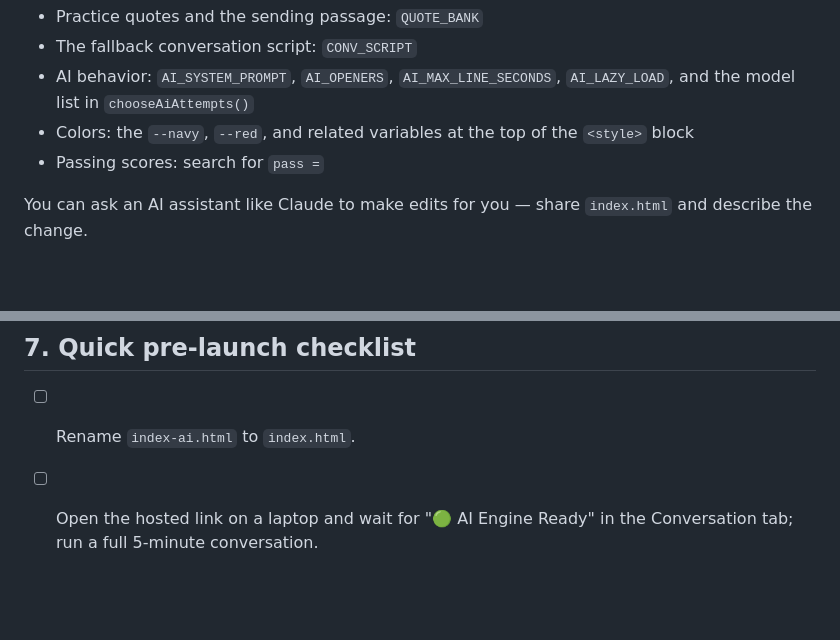
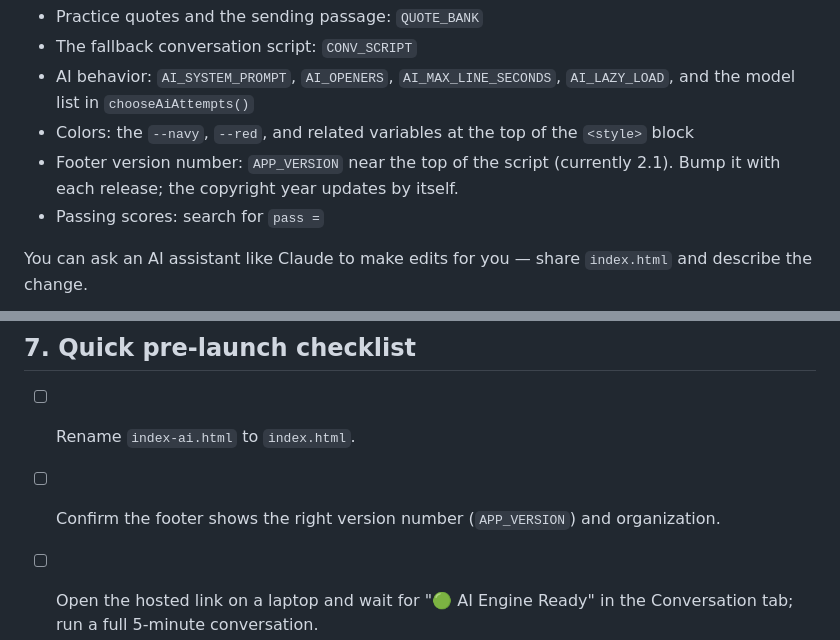
Before and after one commit to troop10rwc/morse-strip-test, a Markdown page: DEPLOYMENT_GUIDE.md, 2 parts joined by grey strips. GitHub-like rendering; blank space fills up the shorter version.

Commit message:
Update footer version number instructions
Added note about updating footer version number in the deployment guide.

```diff
--- a/DEPLOYMENT_GUIDE.md
+++ b/DEPLOYMENT_GUIDE.md
@@ -19,6 +19,7 @@ Anything you want changed lives in plain text inside `index.html` (open it in an
 - The fallback conversation script: `CONV_SCRIPT`
 - AI behavior: `AI_SYSTEM_PROMPT`, `AI_OPENERS`, `AI_MAX_LINE_SECONDS`, `AI_LAZY_LOAD`, and the model list in `chooseAiAttempts()`
 - Colors: the `--navy`, `--red`, and related variables at the top of the `<style>` block
+- Footer version number: `APP_VERSION` near the top of the script (currently 2.1). Bump it with each release; the copyright year updates by itself.
 - Passing scores: search for `pass =`
 
 You can ask an AI assistant like Claude to make edits for you — share `index.html` and describe the change.
@@ -83,6 +84,7 @@ The app uses official Scouting America colors (Scouts BSA Red #CE1126, Scouts BS
 ## 7. Quick pre-launch checklist
 
 - [ ] Rename `index-ai.html` to `index.html`.
+- [ ] Confirm the footer shows the right version number (`APP_VERSION`) and organization.
 - [ ] Open the hosted link on a laptop and wait for "🟢 AI Engine Ready" in the Conversation tab; run a full 5-minute conversation.
 - [ ] Complete all three tests yourself at a few different wpm settings.
 - [ ] Confirm audio plays clearly on a laptop and, if Scouts will use them, a phone or tablet.
```
